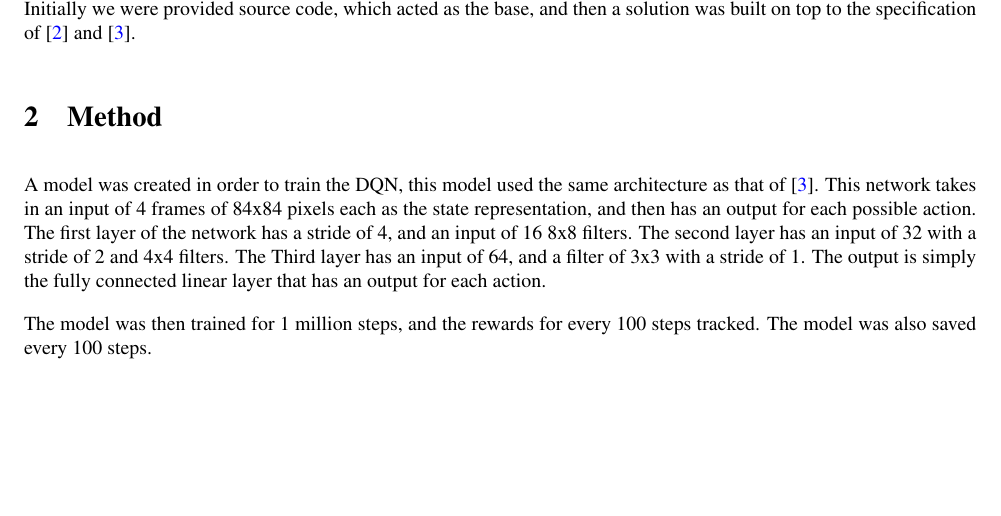
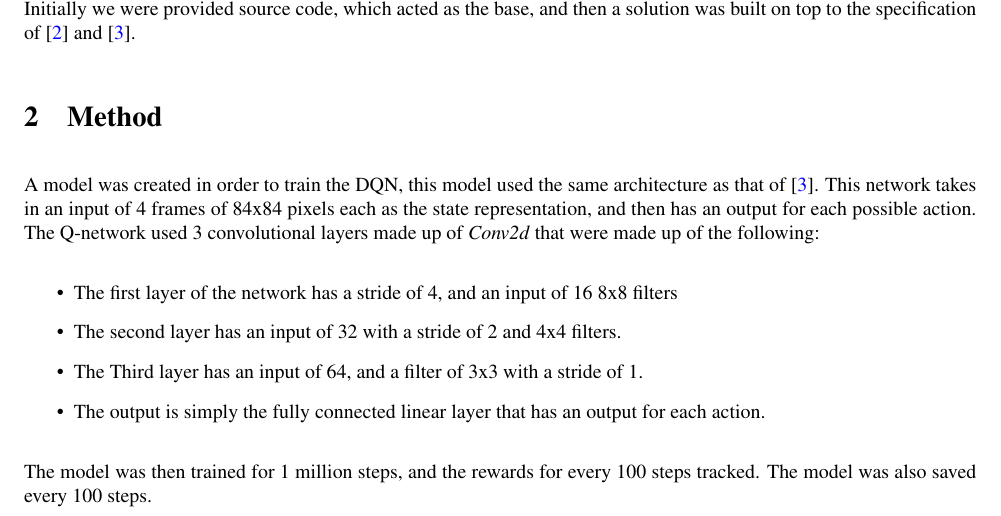
Before and after one commit to AngusTheMack/dqn-pong, a LaTeX document (report/report.tex): part of page 1 of 2, cut so that both start at the same text, the shorter picture padded with empty space. Compiled offline with pdfLaTeX.

Commit message:
working on report

```diff
--- a/report/report.tex
+++ b/report/report.tex
@@ -95,7 +95,13 @@ escapeinside={\%*}{*)}          % if you want to add a comment within your code
 This lab explores the implementation of a Deep Q-Learning (DQN) agent to play pong through the use of OpenAI \cite{openai}. Initially we were provided source code, which acted as the base, and then a solution was built on top to the specification of \cite{Deepmind} and \cite{NaturePaper}.
 
 \section{Method}
-A model was created in order to train the DQN, this model used the same architecture as that of \cite{NaturePaper}. This network takes in an input of 4 frames of 84x84 pixels each as the state representation, and then has an output for each possible action. The first layer of the network has a stride of 4, and an input of 16 8x8 filters. The second layer has an input of 32 with a stride of 2 and 4x4 filters. The Third layer has an input of 64, and a filter of 3x3 with a stride of 1. The output is simply the fully connected linear layer that has an output for each action.
+A model was created in order to train the DQN, this model used the same architecture as that of \cite{NaturePaper}. This network takes in an input of 4 frames of 84x84 pixels each as the state representation, and then has an output for each possible action. The Q-network used 3 convolutional layers made up of \emph{Conv2d} that were made up of the following:
+\begin{itemize}
+    \item The first layer of the network has a stride of 4, and an input of 16 8x8 filters
+    \item The second layer has an input of 32 with a stride of 2 and 4x4 filters.
+    \item The Third layer has an input of 64, and a filter of 3x3 with a stride of 1.
+    \item The output is simply the fully connected linear layer that has an output for each action.
+\end{itemize}
 
 The model was then trained for 1 million steps, and the rewards for every 100 steps tracked. The model was also saved every 100 steps.
 
```
Also changed, not shown: report/report.pdf.
